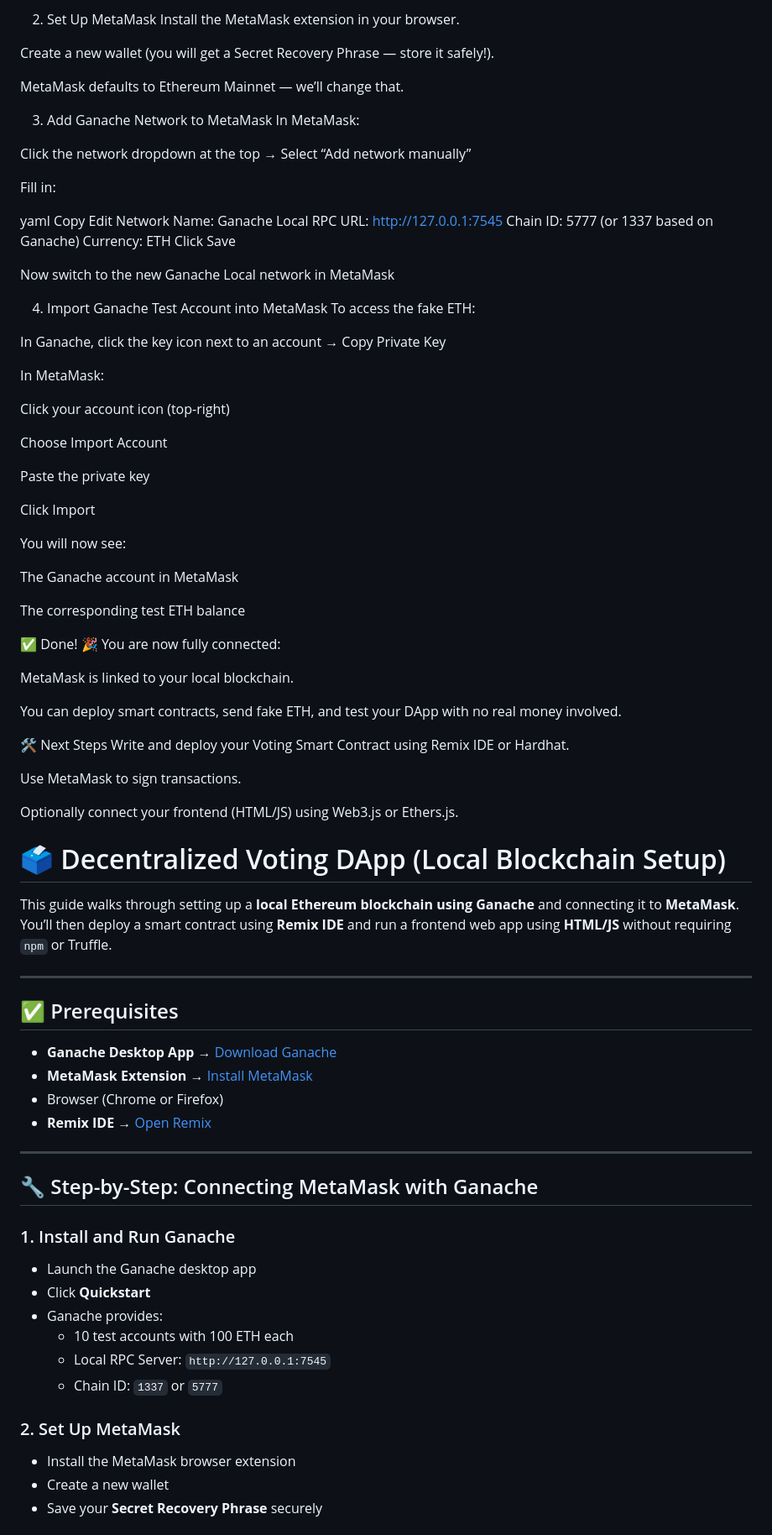
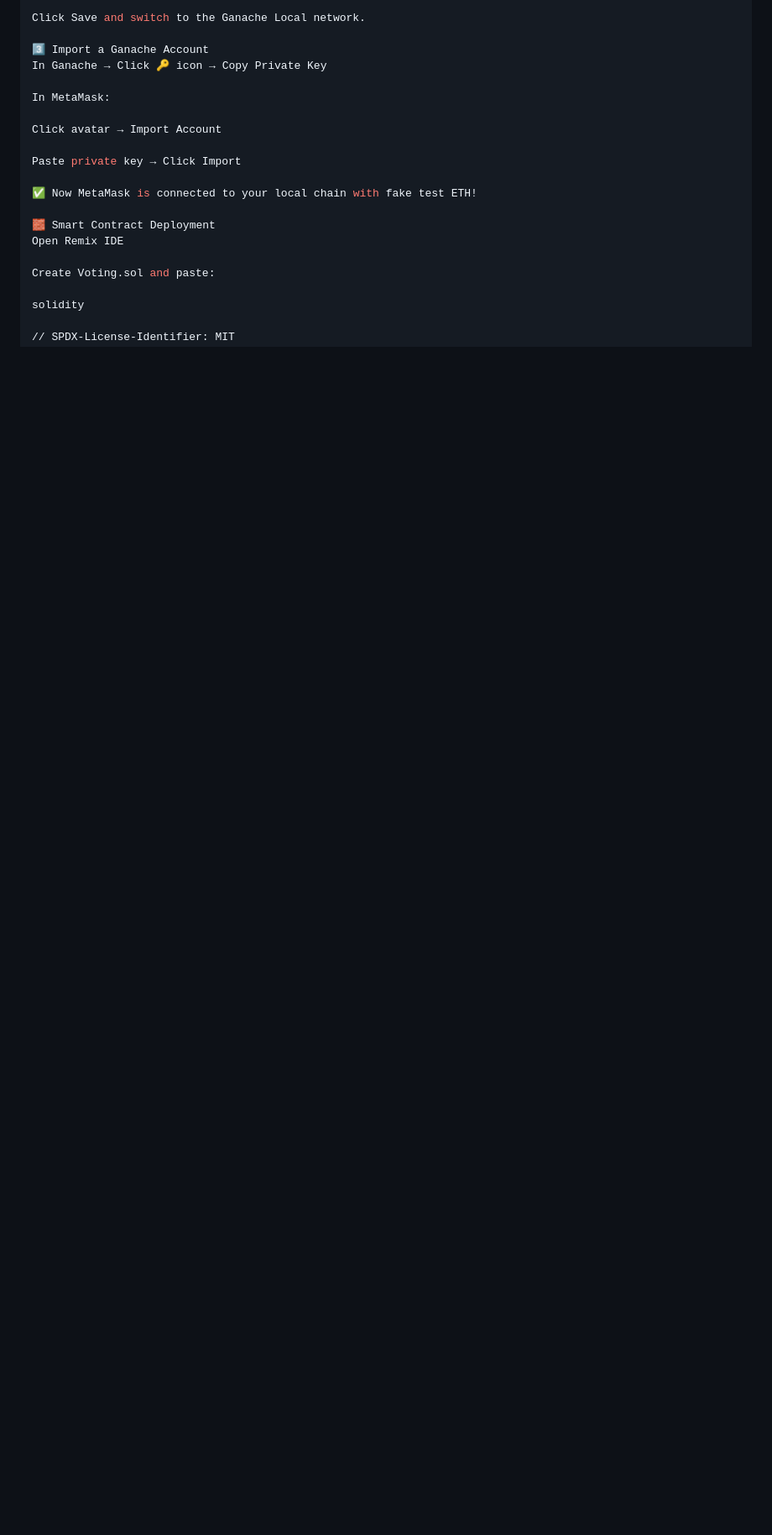
Before and after one commit to AishwaryaShrivastava/VoteChain--DECENTRALIZED-VOTING-SYSTEM, a Markdown page: README.md, the part around one of its changes. Shown at 84% size. Rendered like a GitHub page; blank space fills up the shorter version.

```diff
--- a/README.md
+++ b/README.md
@@ -28,92 +88,21 @@ Chain ID: usually 5777 or 1337
 
-2. Set Up MetaMask
-Install the MetaMask extension in your browser.
+Click Save and switch to the Ganache Local network.
 
-Create a new wallet (you will get a Secret Recovery Phrase — store it safely!).
-
-MetaMask defaults to Ethereum Mainnet — we’ll change that.
-
-3. Add Ganache Network to MetaMask
-In MetaMask:
-
-Click the network dropdown at the top → Select “Add network manually”
-
-Fill in:
-
-yaml
-Copy
-Edit
-Network Name: Ganache Local
-RPC URL:      http://127.0.0.1:7545
-Chain ID:     5777  (or 1337 based on Ganache)
-Currency:     ETH
-Click Save
-
-Now switch to the new Ganache Local network in MetaMask
-
-4. Import Ganache Test Account into MetaMask
-To access the fake ETH:
-
-In Ganache, click the key icon next to an account → Copy Private Key
+3️⃣ Import a Ganache Account
+In Ganache → Click 🔑 icon → Copy Private Key
 
 In MetaMask:
 
-Click your account icon (top-right)
+Click avatar → Import Account
 
-Choose Import Account
+Paste private key → Click Import
 
-Paste the private key
+✅ Now MetaMask is connected to your local chain with fake test ETH!
 
-Click Import
+🧱 Smart Contract Deployment
+Open Remix IDE
 
-You will now see:
+Create Voting.sol and paste:
 
-The Ganache account in MetaMask
+solidity
 
-The corresponding test ETH balance
-
-✅ Done! 🎉
-You are now fully connected:
-
-MetaMask is linked to your local blockchain.
-
-You can deploy smart contracts, send fake ETH, and test your DApp with no real money involved.
-
-🛠 Next Steps
-Write and deploy your Voting Smart Contract using Remix IDE or Hardhat.
-
-Use MetaMask to sign transactions.
-
-Optionally connect your frontend (HTML/JS) using Web3.js or Ethers.js.
-
-
-# 🗳️ Decentralized Voting DApp (Local Blockchain Setup)
-
-This guide walks through setting up a **local Ethereum blockchain using Ganache** and connecting it to **MetaMask**. You’ll then deploy a smart contract using **Remix IDE** and run a frontend web app using **HTML/JS** without requiring `npm` or Truffle.
-
----
-
-## ✅ Prerequisites
-
-- **Ganache Desktop App** → [Download Ganache](https://trufflesuite.com/ganache/)
-- **MetaMask Extension** → [Install MetaMask](https://metamask.io/)
-- Browser (Chrome or Firefox)
-- **Remix IDE** → [Open Remix](https://remix.ethereum.org)
-
----
-
-## 🔧 Step-by-Step: Connecting MetaMask with Ganache
-
-### 1. Install and Run Ganache
-- Launch the Ganache desktop app
-- Click **Quickstart**
-- Ganache provides:
-  - 10 test accounts with 100 ETH each
-  - Local RPC Server: `http://127.0.0.1:7545`
-  - Chain ID: `1337` or `5777`
-
-### 2. Set Up MetaMask
-- Install the MetaMask browser extension
-- Create a new wallet
-- Save your **Secret Recovery Phrase** securely
-
```
Also changed, not shown: other parts of README.md (+134 -80 lines).
